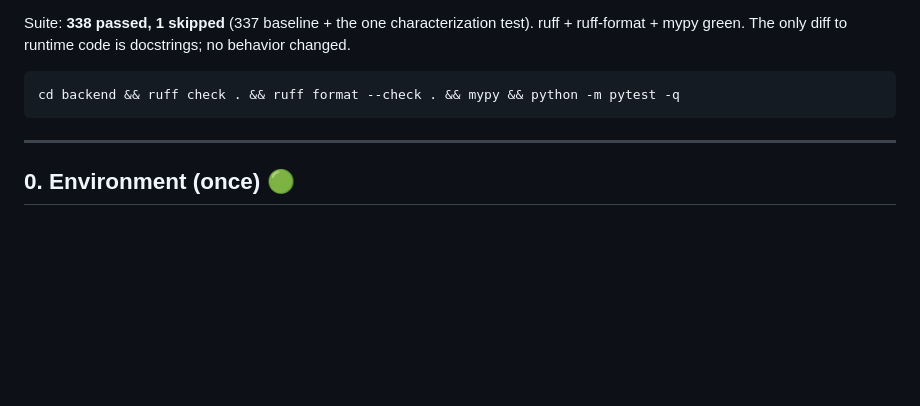
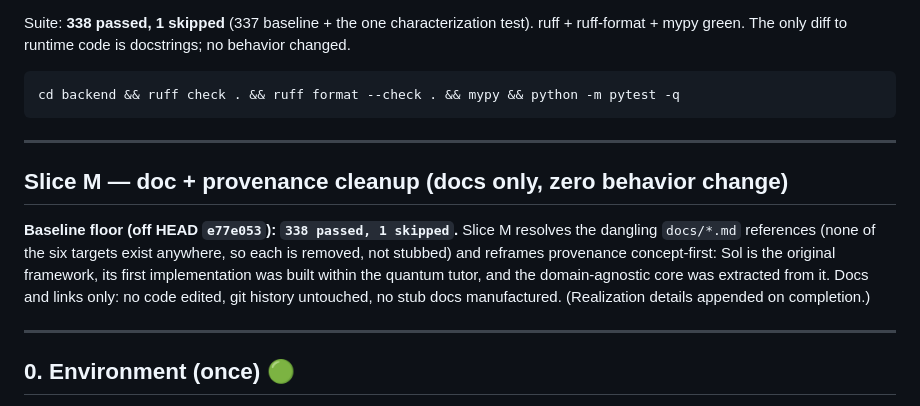
Before and after one commit to Annabelle0726/belay, a Markdown page: VALIDATION.md, the part around the change. GitHub-like rendering; blank space fills up the shorter version.

Commit message:
chore(docs): branch baseline — record Slice M floor (338/1) in VALIDATION (Slice M Step 1)

```diff
--- a/VALIDATION.md
+++ b/VALIDATION.md
@@ -999,6 +999,17 @@ cd backend && ruff check . && ruff format --check . && mypy && python -m pytest
 
 ---
 
+## Slice M — doc + provenance cleanup (docs only, zero behavior change)
+
+**Baseline floor (off HEAD `e77e053`): `338 passed, 1 skipped`.** Slice M resolves the
+dangling `docs/*.md` references (none of the six targets exist anywhere, so each is
+removed, not stubbed) and reframes provenance concept-first: Sol is the original
+framework, its first implementation was built within the quantum tutor, and the
+domain-agnostic core was extracted from it. Docs and links only: no code edited, git
+history untouched, no stub docs manufactured. (Realization details appended on completion.)
+
+---
+
 ## 0. Environment (once) 🟢
 
 Use the project venv, and **always invoke the suite as `python -m pytest`** — a bare
```
